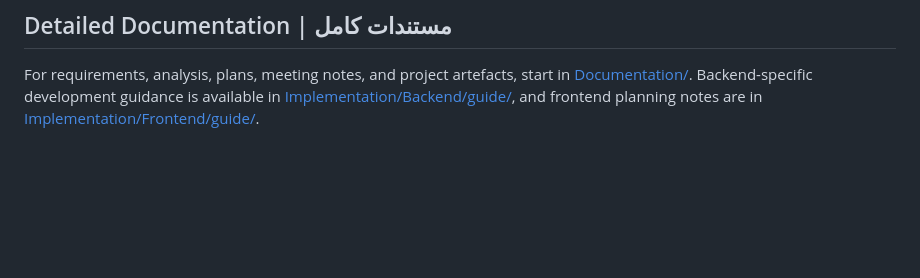
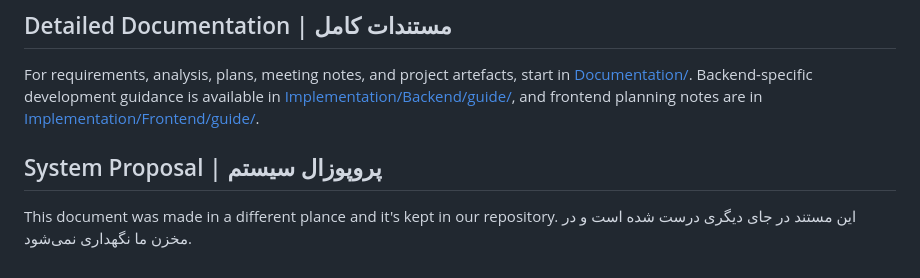
Before and after one commit to TnT74K/Project-SAD, a Markdown page: README.md, the part around the change. GitHub-like rendering; blank space fills up the shorter version.

Commit message:
Add final notes about proposal

```diff
--- a/README.md
+++ b/README.md
@@ -68,3 +68,7 @@ Counts cover source files under `Implementation/` and exclude generated/build ou
 ## Detailed Documentation | مستندات کامل
 
 For requirements, analysis, plans, meeting notes, and project artefacts, start in [Documentation/](Documentation/). Backend-specific development guidance is available in [Implementation/Backend/guide/](Implementation/Backend/guide/), and frontend planning notes are in [Implementation/Frontend/guide/](Implementation/Frontend/guide/).
+
+## System Proposal | پروپوزال سیستم
+This document was made in a different plance and it's kept in our repository.
+این مستند در جای دیگری درست شده است و در مخزن ما نگهداری نمی‌شود.
```
